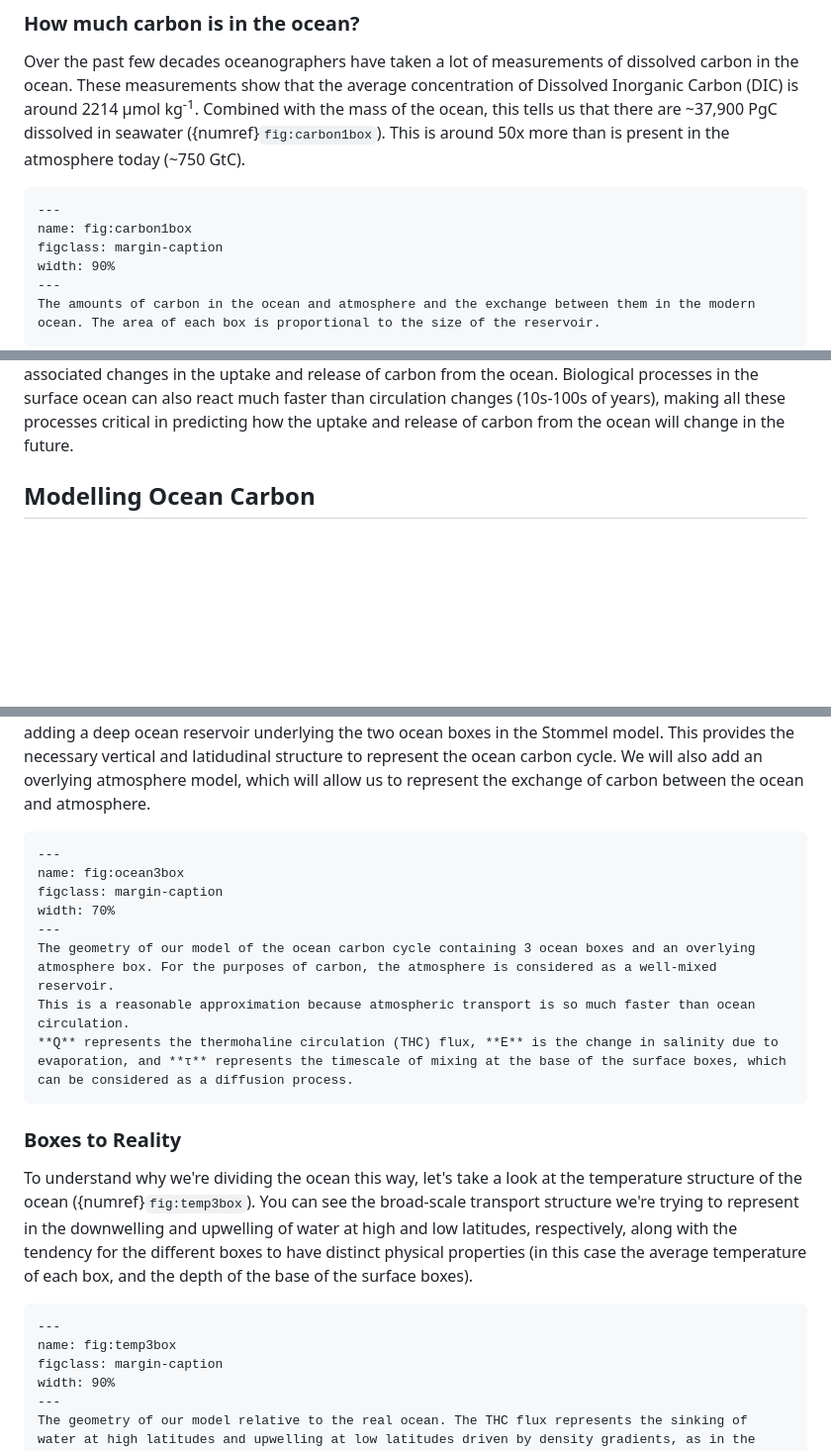
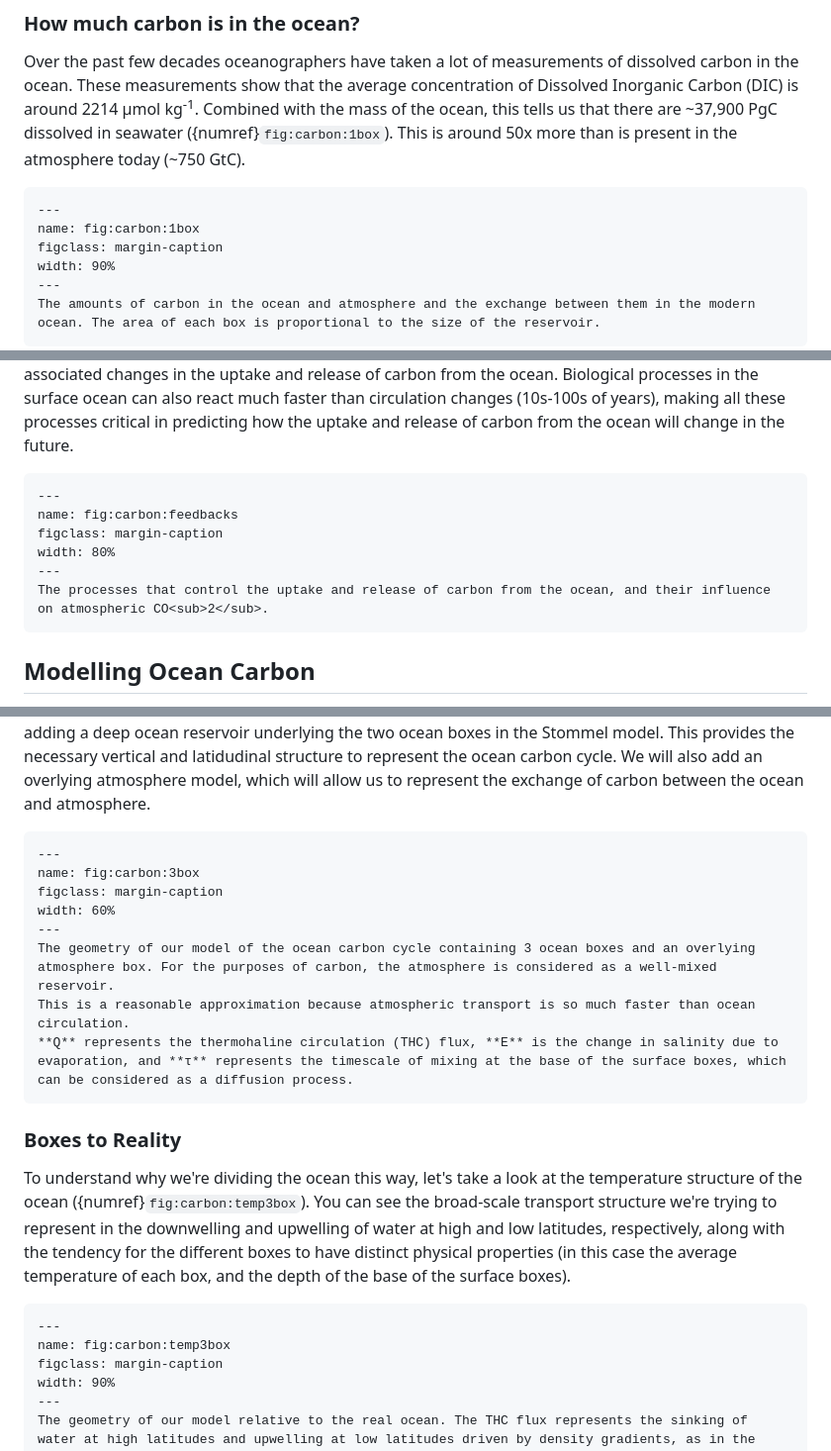
Before and after one commit to johnryantaylor/JRT_QES_Notes, a Markdown page: book/06_oceancarbon/l35.md, 3 parts joined by grey strips. Shown: that part at 99% size. Rendered like a GitHub page; blank space fills up the shorter version.

Commit message:
figure labels plus feedbacks

````diff
--- a/book/06_oceancarbon/l35.md
+++ b/book/06_oceancarbon/l35.md
@@ -61,12 +61,12 @@ The movement of these gasses around the ocean can have a major impact on atmosph
 
 Over the past few decades oceanographers have taken a lot of measurements of dissolved carbon in the ocean.
 These measurements show that the average concentration of Dissolved Inorganic Carbon (DIC) is around 2214 μmol kg<sup>-1</sup>.
-Combined with the mass of the ocean, this tells us that there are ~37,900 PgC dissolved in seawater ({numref}`fig:carbon1box`).
+Combined with the mass of the ocean, this tells us that there are ~37,900 PgC dissolved in seawater ({numref}`fig:carbon:1box`).
 This is around 50x more than is present in the atmosphere today (~750 GtC).
 
 ```{figure} figures/carbon_1box.png
 ---
-name: fig:carbon1box
+name: fig:carbon:1box
 figclass: margin-caption
 width: 90%
 ---
@@ -143,6 +143,15 @@ You will recall from the {ref}`global_environment` lectures that the timescales
 However, as you saw in the {ref}`lecture_32`, switching between multiple stable circulation states can be much more rapid, bringing associated changes in the uptake and release of carbon from the ocean.
 Biological processes in the surface ocean can also react much faster than circulation changes (10s-100s of years), making all these processes critical in predicting how the uptake and release of carbon from the ocean will change in the future.
 
+```{figure} figures/carbon-feedbacks-ipcc.png
+---
+name: fig:carbon:feedbacks
+figclass: margin-caption
+width: 80%
+---
+The processes that control the uptake and release of carbon from the ocean, and their influence on atmospheric CO<sub>2</sub>.
+```
+
 ## Modelling Ocean Carbon
 
 In the coming lectures and practicals we will construct a model of the carbon cycle in the ocean.
@@ -154,9 +163,9 @@ We will also add an overlying atmosphere model, which will allow us to represent
 
 ```{figure} figures/Ocean_3box.png
 ---
-name: fig:ocean3box
+name: fig:carbon:3box
 figclass: margin-caption
-width: 70%
+width: 60%
 ---
 The geometry of our model of the ocean carbon cycle containing 3 ocean boxes and an overlying atmosphere box. For the purposes of carbon, the atmosphere is considered as a well-mixed reservoir.
 This is a reasonable approximation because atmospheric transport is so much faster than ocean circulation.
@@ -165,12 +174,12 @@ This is a reasonable approximation because atmospheric transport is so much fast
 
 ### Boxes to Reality
 
-To understand why we're dividing the ocean this way, let's take a look at the temperature structure of the ocean ({numref}`fig:temp3box`).
+To understand why we're dividing the ocean this way, let's take a look at the temperature structure of the ocean ({numref}`fig:carbon:temp3box`).
 You can see the broad-scale transport structure we're trying to represent in the downwelling and upwelling of water at high and low latitudes, respectively, along with the tendency for the different boxes to have distinct physical properties (in this case the average temperature of each box, and the depth of the base of the surface boxes).
 
 ```{figure} figures/ocean-circulation-boxes.png
 ---
-name: fig:temp3box
+name: fig:carbon:temp3box
 figclass: margin-caption
 width: 90%
 ---
````
Also changed, not shown: other parts of book/06_oceancarbon/l35.md (+2 -2 lines).
